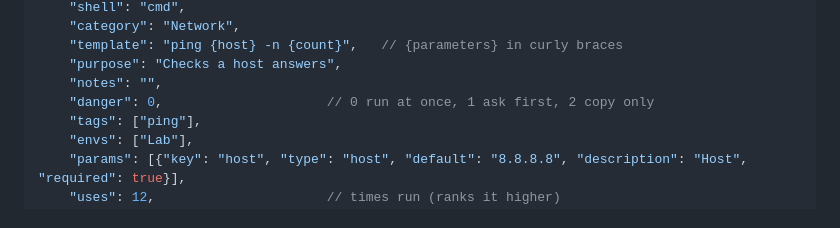
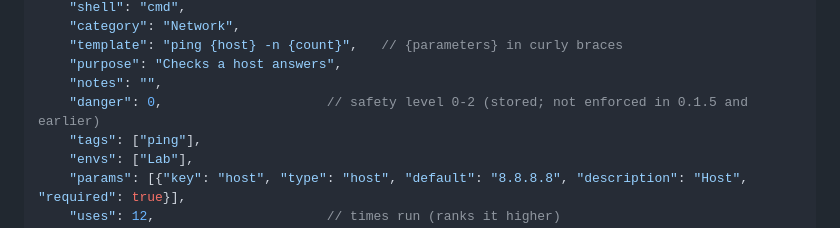
Before and after one commit to thangkes/Cmdex, a Markdown page: docs/backup-format.md, the part around the change. GitHub-like rendering.

```diff
--- a/docs/backup-format.md
+++ b/docs/backup-format.md
@@ -29,7 +29,7 @@ Collected command lines are stored with secrets already masked (`•••••
     "template": "ping {host} -n {count}",   // {parameters} in curly braces
     "purpose": "Checks a host answers",
     "notes": "",
-    "danger": 0,                     // 0 run at once, 1 ask first, 2 copy only
+    "danger": 0,                     // safety level 0-2 (stored; not enforced in 0.1.5 and earlier)
     "tags": ["ping"],
     "envs": ["Lab"],
     "params": [{"key": "host", "type": "host", "default": "8.8.8.8", "description": "Host", "required": true}],
```
Also changed, not shown: SECURITY.md (+1 -1 lines).
